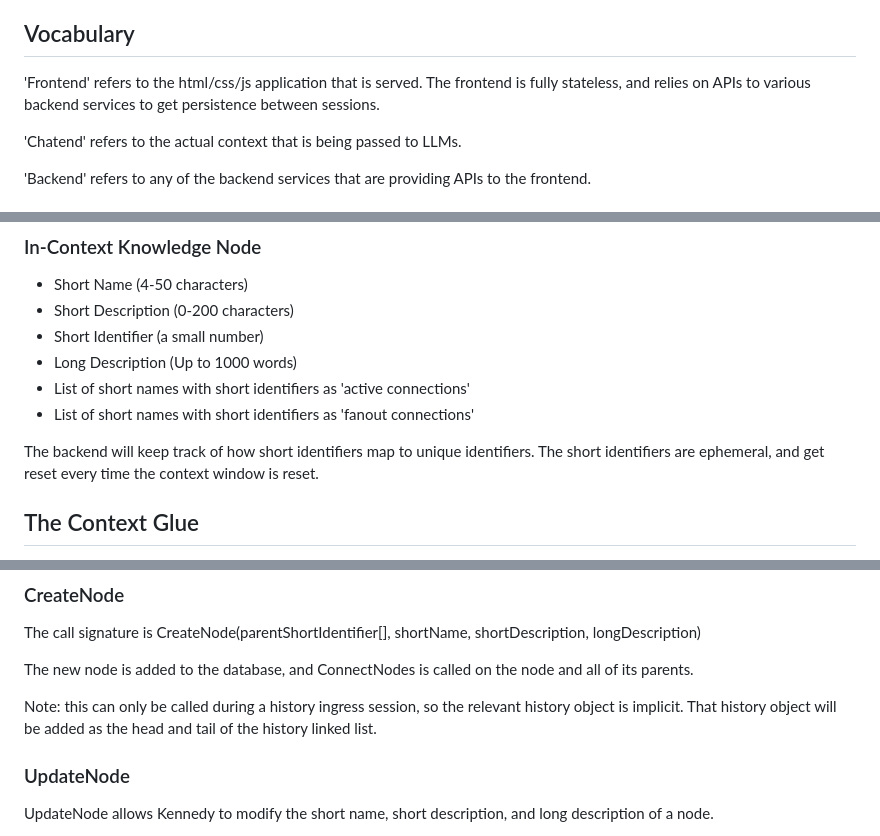
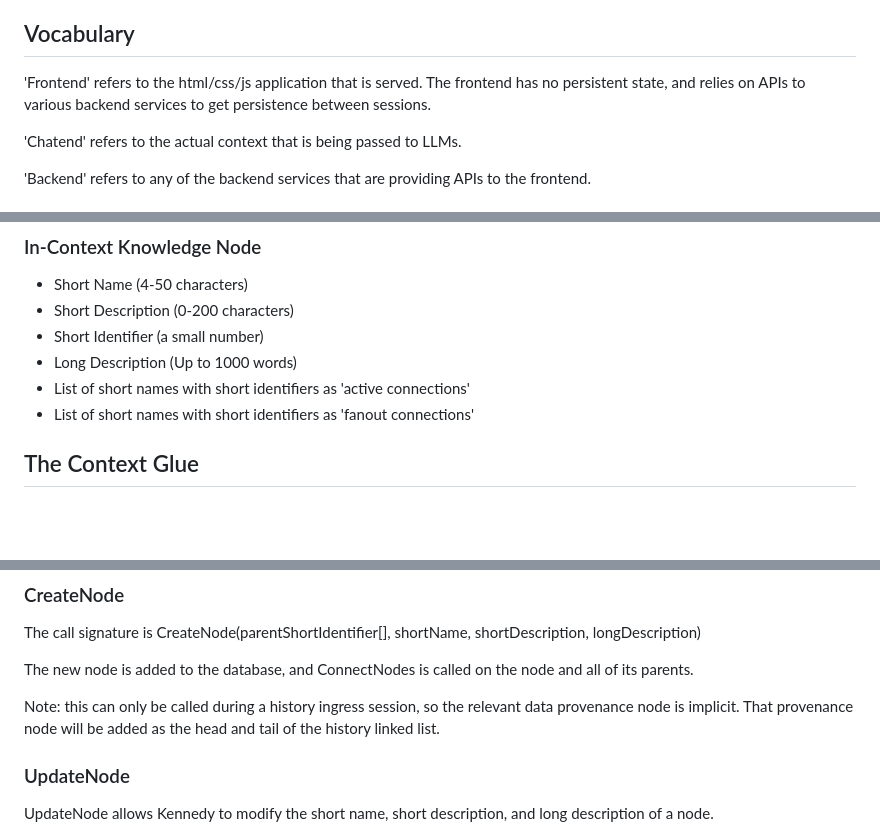
Before and after one commit to DavidVorick/kennedy, a Markdown page: UserSpecification.md, 3 parts joined by grey strips. GitHub-like rendering; blank space fills up the shorter version.

```diff
--- a/UserSpecification.md
+++ b/UserSpecification.md
@@ -22,7 +22,7 @@ The live parameters in the codebase may be materially different.
 ## Vocabulary
 
 'Frontend' refers to the html/css/js application that is served. The frontend
-is fully stateless, and relies on APIs to various backend services to get
+has no persistent state, and relies on APIs to various backend services to get
 persistence between sessions.
 
 'Chatend' refers to the actual context that is being passed to LLMs.
@@ -110,10 +110,6 @@ different knowledge nodes.
 + List of short names with short identifiers as 'active connections'
 + List of short names with short identifiers as 'fanout connections'
 
-The backend will keep track of how short identifiers map to unique identifiers.
-The short identifiers are ephemeral, and get reset every time the context
-window is reset.
-
 ## The Context Glue
 
 Because we don't want the chatend to have to deal with complex details like
@@ -192,8 +188,8 @@ The new node is added to the database, and ConnectNodes is called on the node
 and all of its parents.
 
 Note: this can only be called during a history ingress session, so the relevant
-history object is implicit. That history object will be added as the head and
-tail of the history linked list.
+data provenance node is implicit. That provenance node will be added as the
+head and tail of the history linked list.
 
 ### UpdateNode
 
```
Also changed, not shown: other parts of UserSpecification.md (+11 -11 lines).
